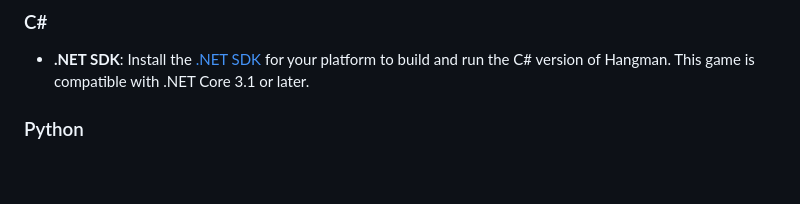
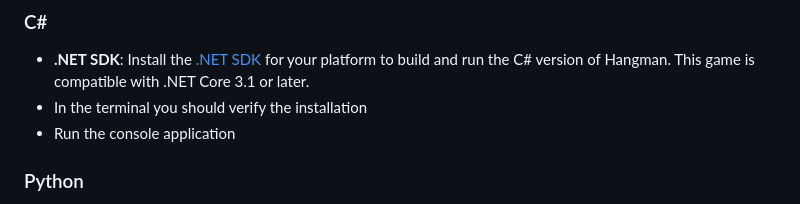
Before and after one commit to bjukovic/Hangman, a Markdown page: README.md, the part around the change. GitHub-like rendering; blank space fills up the shorter version.

```diff
--- a/README.md
+++ b/README.md
@@ -34,6 +34,8 @@ To run this Hangman game, ensure you have the following prerequisites for each l
 ### C#
 
 - **.NET SDK**: Install the [.NET SDK](https://dotnet.microsoft.com/download) for your platform to build and run the C# version of Hangman. This game is compatible with .NET Core 3.1 or later.
+- In the terminal you should verify the installation
+- Run the console application
 
 ### Python
 
```
